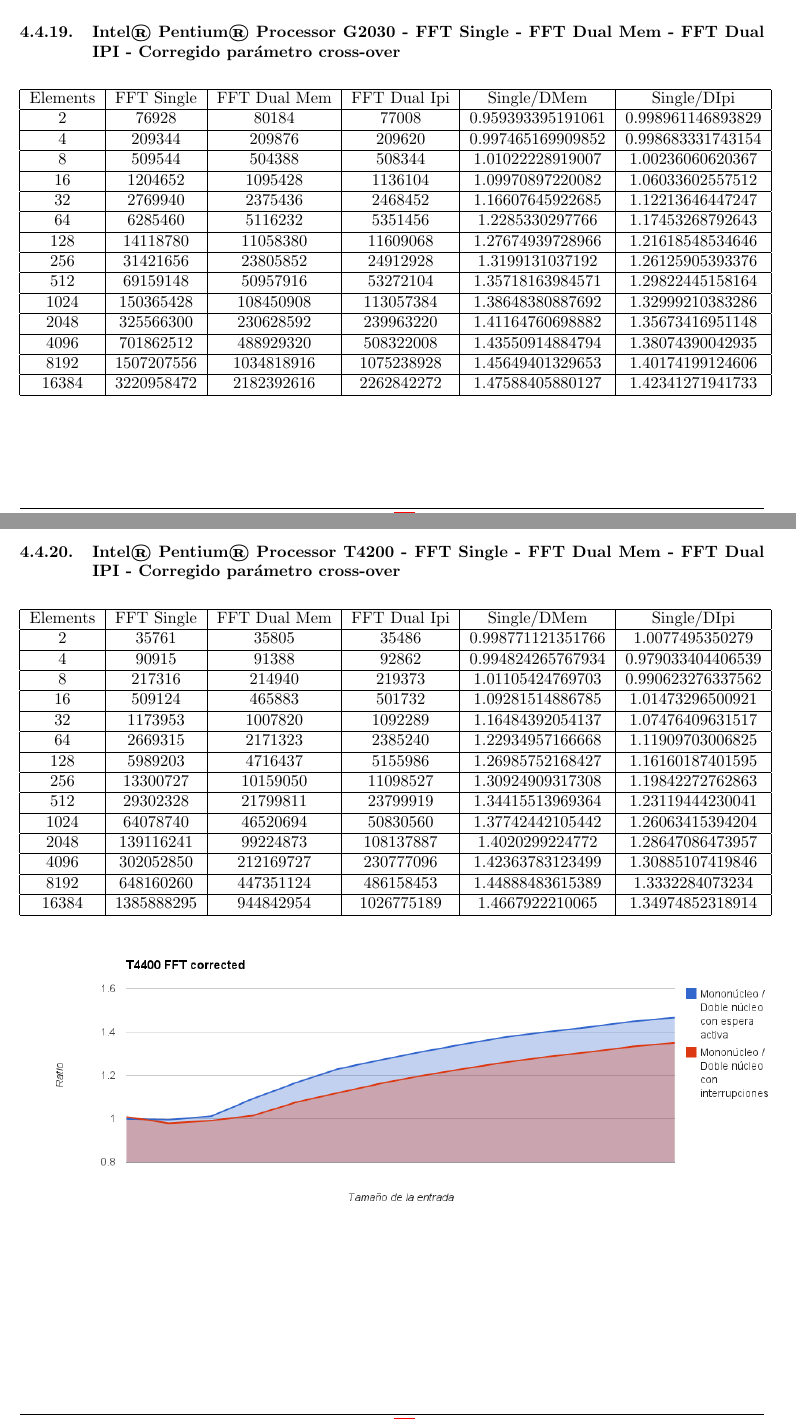
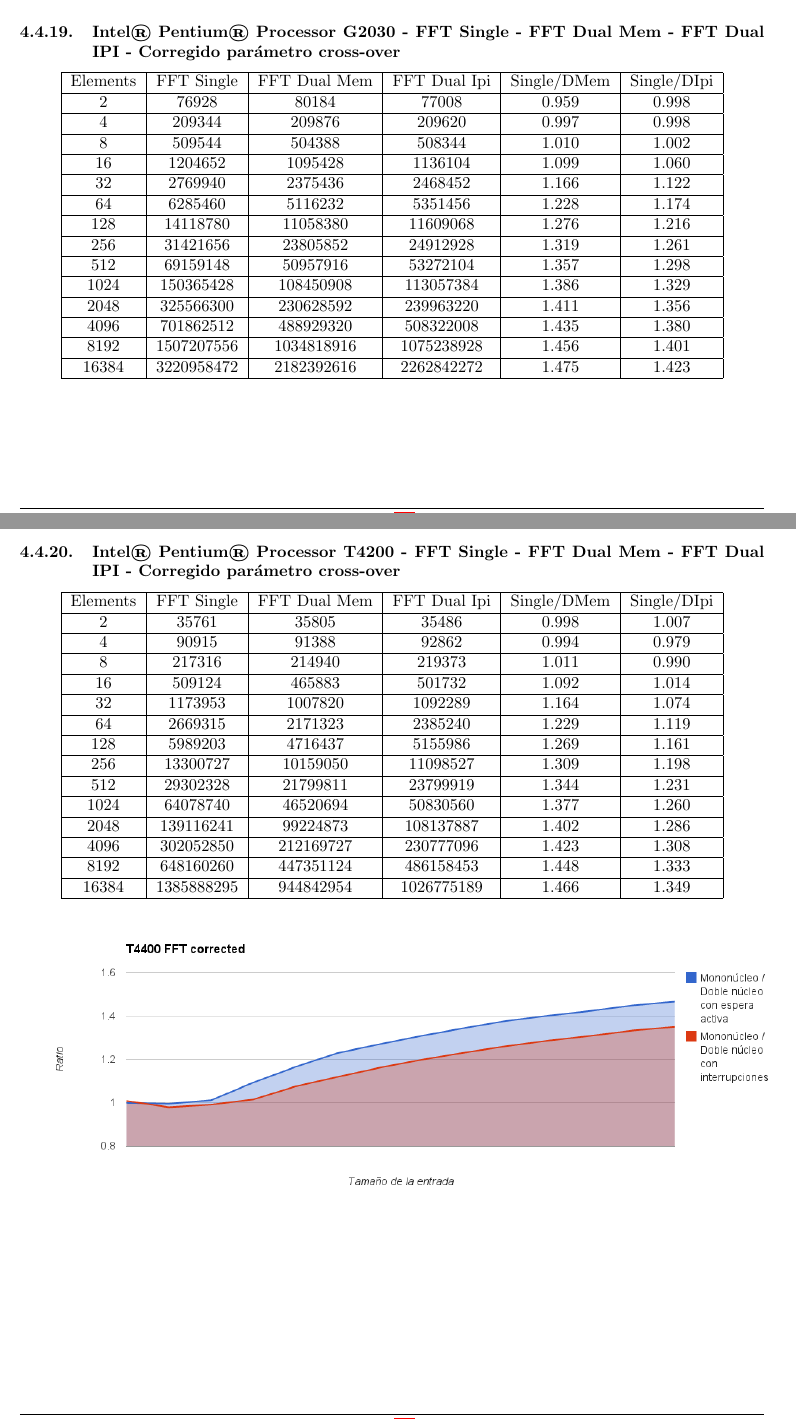
Before and after one commit to Izikiel/intel_multicore, a LaTeX document (DeliriOS_64bits/informe/informe.tex, which reads DeliriOS_64bits/informe/resultados.tex): two parts of pages 38 and 39 of 40, joined at a grey line, cut so that both start at the same text. Compiled offline with pdfLaTeX.

Commit message:
fix tabla

```diff
--- a/DeliriOS_64bits/informe/resultados.tex
+++ b/DeliriOS_64bits/informe/resultados.tex
@@ -1073,33 +1073,33 @@
 		\hline
 			Elements & FFT Single & FFT Dual Mem & FFT Dual Ipi & Single/DMem & Single/DIpi\\
 		\hline
-			2 & 76928 & 80184 & 77008 & 0.959393395191061 & 0.998961146893829\\
+			2 & 76928 & 80184 & 77008 & 0.959 & 0.998\\
 		\hline
-			4 & 209344 & 209876 & 209620 & 0.997465169909852 & 0.998683331743154\\
+			4 & 209344 & 209876 & 209620 & 0.997 & 0.998\\
 		\hline
-			8 & 509544 & 504388 & 508344 & 1.01022228919007 & 1.00236060620367\\
+			8 & 509544 & 504388 & 508344 & 1.010 & 1.002\\
 		\hline
-			16 & 1204652 & 1095428 & 1136104 & 1.09970897220082 & 1.06033602557512\\
+			16 & 1204652 & 1095428 & 1136104 & 1.099 & 1.060\\
 		\hline
-			32 & 2769940 & 2375436 & 2468452 & 1.16607645922685 & 1.12213646447247\\
+			32 & 2769940 & 2375436 & 2468452 & 1.166 & 1.122\\
 		\hline
-			64 & 6285460 & 5116232 & 5351456 & 1.2285330297766 & 1.17453268792643\\
+			64 & 6285460 & 5116232 & 5351456 & 1.228 & 1.174\\
 		\hline
-			128 & 14118780 & 11058380 & 11609068 & 1.27674939728966 & 1.21618548534646\\
+			128 & 14118780 & 11058380 & 11609068 & 1.276 & 1.216\\
 		\hline
-			256 & 31421656 & 23805852 & 24912928 & 1.3199131037192 & 1.26125905393376\\
+			256 & 31421656 & 23805852 & 24912928 & 1.319 & 1.261\\
 		\hline
-			512 & 69159148 & 50957916 & 53272104 & 1.35718163984571 & 1.29822445158164\\
+			512 & 69159148 & 50957916 & 53272104 & 1.357 & 1.298\\
 		\hline
-			1024 & 150365428 & 108450908 & 113057384 & 1.38648380887692 & 1.32999210383286\\
+			1024 & 150365428 & 108450908 & 113057384 & 1.386 & 1.329\\
 		\hline
-			2048 & 325566300 & 230628592 & 239963220 & 1.41164760698882 & 1.35673416951148\\
+			2048 & 325566300 & 230628592 & 239963220 & 1.411 & 1.356\\
 		\hline
-			4096 & 701862512 & 488929320 & 508322008 & 1.43550914884794 & 1.38074390042935\\
+			4096 & 701862512 & 488929320 & 508322008 & 1.435 & 1.380\\
 		\hline
-			8192 & 1507207556 & 1034818916 & 1075238928 & 1.45649401329653 & 1.40174199124606\\
+			8192 & 1507207556 & 1034818916 & 1075238928 & 1.456 & 1.401\\
 		\hline
-			16384 & 3220958472 & 2182392616 & 2262842272 & 1.47588405880127 & 1.42341271941733\\
+			16384 & 3220958472 & 2182392616 & 2262842272 & 1.475 & 1.423\\
 		\hline
 	\end{tabular}
 \end{center}
@@ -1115,33 +1115,33 @@
 		\hline
 			Elements & FFT Single & FFT Dual Mem & FFT Dual Ipi & Single/DMem & Single/DIpi\\
 		\hline
-			2 & 35761 & 35805 & 35486 & 0.998771121351766 & 1.0077495350279\\
+			2 & 35761 & 35805 & 35486 & 0.998 & 1.007\\
 		\hline
-			4 & 90915 & 91388 & 92862 & 0.994824265767934 & 0.979033404406539\\
+			4 & 90915 & 91388 & 92862 & 0.994 & 0.979\\
 		\hline
-			8 & 217316 & 214940 & 219373 & 1.01105424769703 & 0.990623276337562\\
+			8 & 217316 & 214940 & 219373 & 1.011 & 0.990\\
 		\hline
-			16 & 509124 & 465883 & 501732 & 1.09281514886785 & 1.01473296500921\\
+			16 & 509124 & 465883 & 501732 & 1.092 & 1.014\\
 		\hline
-			32 & 1173953 & 1007820 & 1092289 & 1.16484392054137 & 1.07476409631517\\
+			32 & 1173953 & 1007820 & 1092289 & 1.164 & 1.074\\
 		\hline
-			64 & 2669315 & 2171323 & 2385240 & 1.22934957166668 & 1.11909703006825\\
+			64 & 2669315 & 2171323 & 2385240 & 1.229 & 1.119\\
 		\hline
-			128 & 5989203 & 4716437 & 5155986 & 1.26985752168427 & 1.16160187401595\\
+			128 & 5989203 & 4716437 & 5155986 & 1.269 & 1.161\\
 		\hline
-			256 & 13300727 & 10159050 & 11098527 & 1.30924909317308 & 1.19842272762863\\
+			256 & 13300727 & 10159050 & 11098527 & 1.309 & 1.198\\
 		\hline
-			512 & 29302328 & 21799811 & 23799919 & 1.34415513969364 & 1.23119444230041\\
+			512 & 29302328 & 21799811 & 23799919 & 1.344 & 1.231\\
 		\hline
-			1024 & 64078740 & 46520694 & 50830560 & 1.37742442105442 & 1.26063415394204\\
+			1024 & 64078740 & 46520694 & 50830560 & 1.377 & 1.260\\
 		\hline
-			2048 & 139116241 & 99224873 & 108137887 & 1.4020299224772 & 1.28647086473957\\
+			2048 & 139116241 & 99224873 & 108137887 & 1.402 & 1.286\\
 		\hline
-			4096 & 302052850 & 212169727 & 230777096 & 1.42363783123499 & 1.30885107419846\\
+			4096 & 302052850 & 212169727 & 230777096 & 1.423 & 1.308\\
 		\hline
-			8192 & 648160260 & 447351124 & 486158453 & 1.44888483615389 & 1.3332284073234\\
+			8192 & 648160260 & 447351124 & 486158453 & 1.448 & 1.333\\
 		\hline
-			16384 & 1385888295 & 944842954 & 1026775189 & 1.4667922210065 & 1.34974852318914\\
+			16384 & 1385888295 & 944842954 & 1026775189 & 1.466 & 1.349\\
 		\hline
 	\end{tabular}
 \end{center}
```
Also changed, not shown: DeliriOS_64bits/informe/informe.pdf, 1 other file.
